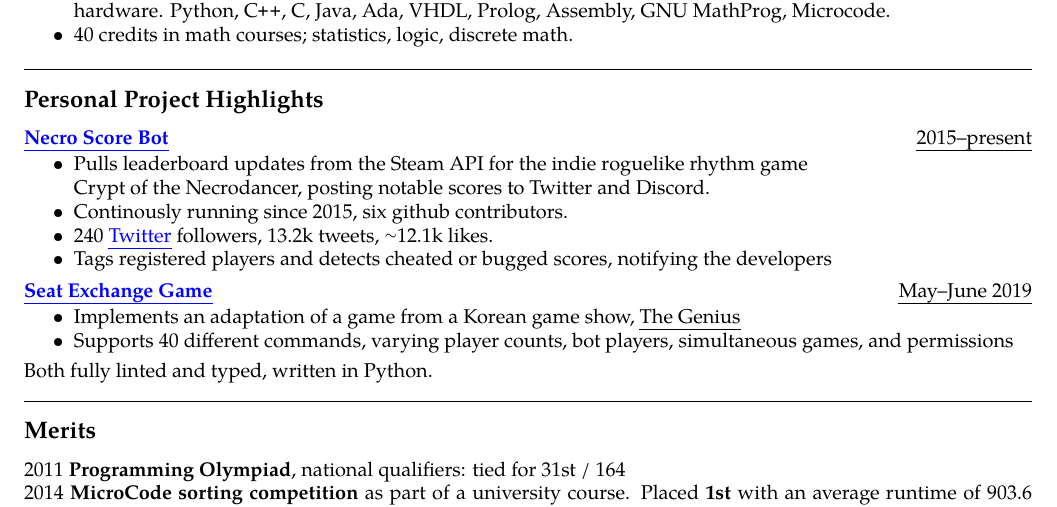
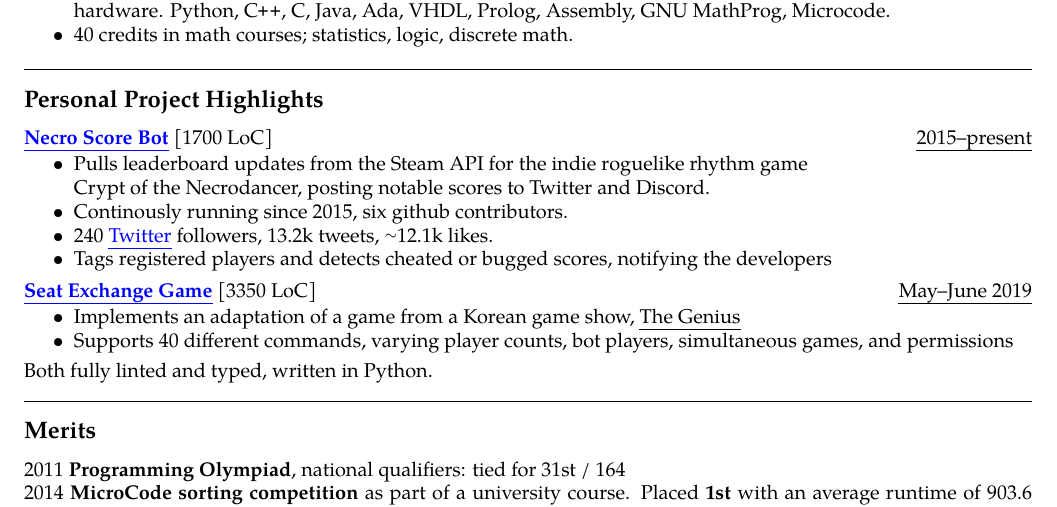
Before and after one commit to jakkdl/resume, a LaTeX CV (john_litborn_resume.tex): part of the page, cut so that both start at the same text. Compiled offline with pdfLaTeX.

Commit message:
added LoC count

```diff
--- a/john_litborn_resume.tex
+++ b/john_litborn_resume.tex
@@ -160,7 +160,7 @@
 %\parskip=0.01em
 
 \headerrow
-{\href{https://github.com/jakkdl/necro\_score\_bot}{\textbf{Necro Score Bot}}}
+{\href{https://github.com/jakkdl/necro\_score\_bot}{\textbf{Necro Score Bot}} [1700 LoC]}
 {\emph{2015--present}}
 \begin{itemize}[noitemsep, topsep=1pt]
     \item Pulls leaderboard updates from the Steam API for the indie roguelike
@@ -174,7 +174,7 @@
 %\href{http://www.latex-tutorial.com}{LaTeX-Tutorial}
 \vspace{0.3em}
 \headerrow
-    {\href{https://github.com/jakkdl/seat\_exchange}{\textbf{Seat Exchange Game}}}
+    {\href{https://github.com/jakkdl/seat\_exchange}{\textbf{Seat Exchange Game}} [3350 LoC]}
     {\emph{May--June 2019}}
 \begin{itemize}[noitemsep, topsep=1pt]
     \item Implements an adaptation of a game from a Korean game show, \emph{The
```
Also changed, not shown: README.md, john_litborn_resume.pdf.
